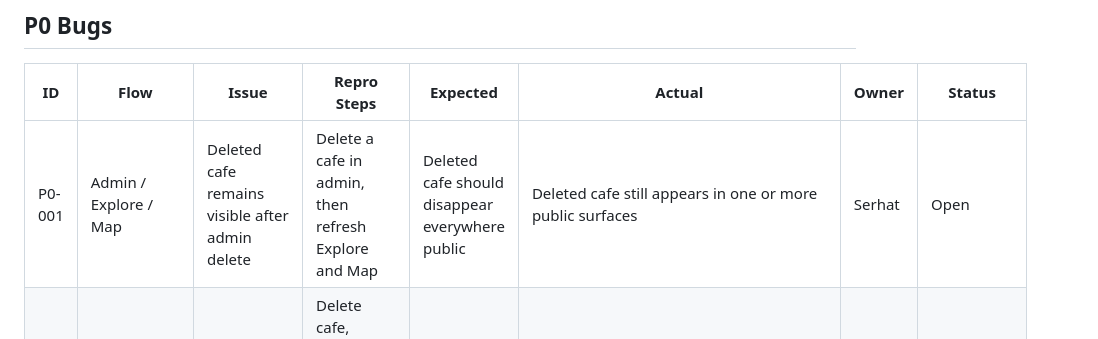
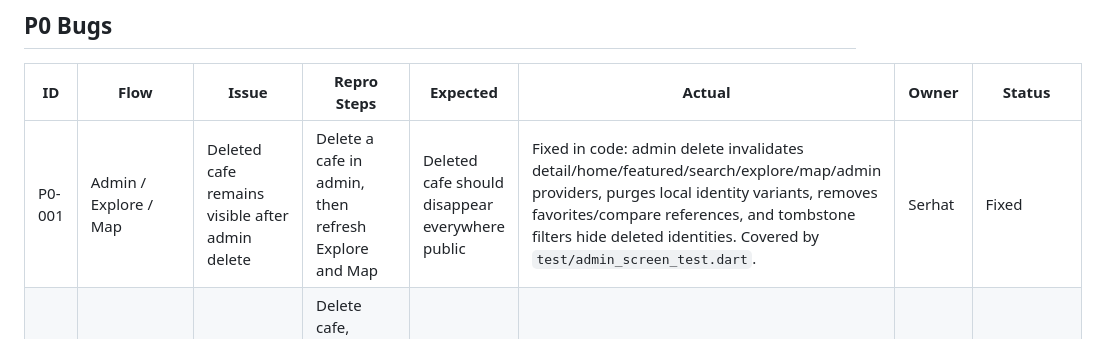
Before and after one commit to serhataydilek/kafeproje, a Markdown page: RELEASE_CHECKLIST.md, the part around the change. Drawn GitHub-style.

Commit message:
Mark admin delete visibility fixed

```diff
--- a/RELEASE_CHECKLIST.md
+++ b/RELEASE_CHECKLIST.md
@@ -120,7 +120,7 @@ Firebase Analytics privacy payload check:
 
 | ID | Flow | Issue | Repro Steps | Expected | Actual | Owner | Status |
 | --- | --- | --- | --- | --- | --- | --- | --- |
-| P0-001 | Admin / Explore / Map | Deleted cafe remains visible after admin delete | Delete a cafe in admin, then refresh Explore and Map | Deleted cafe should disappear everywhere public | Deleted cafe still appears in one or more public surfaces | Serhat | Open |
+| P0-001 | Admin / Explore / Map | Deleted cafe remains visible after admin delete | Delete a cafe in admin, then refresh Explore and Map | Deleted cafe should disappear everywhere public | Fixed in code: admin delete invalidates detail/home/featured/search/explore/map/admin providers, purges local identity variants, removes favorites/compare references, and tombstone filters hide deleted identities. Covered by `test/admin_screen_test.dart`. | Serhat | Fixed |
 | P0-002 | Admin | Restored cafe appears as duplicate | Delete cafe, restore it, then search or open it from Explore and Map | Single restored record should appear | Duplicate entries appear | Serhat | Open |
 | P0-003 | Favorites | Favorites state desyncs from actual cafe list | Favorite or unfavorite a cafe, refresh app or switch tabs | Favorite state stays correct across screens | Fixed in code: favorites hydrate by stable identity, remain resolvable offscreen, update counts optimistically, roll back on hard failure, and queue recoverable sync failures. Covered by `test/favorite_ux_test.dart`, `test/local_storage_service_test.dart`, and `test/offline_queue_service_test.dart`. | Serhat | Fixed |
 | P0-004 | Compare | Compare state breaks or desyncs | Add cafes to compare, navigate away, return, remove one | Compare list should persist and update correctly | Fixed in code: compare selectors normalize stale IDs, keep remote/offscreen selections resolvable, persist through navigation, and remove stale items cleanly. Covered by `test/compare_flow_test.dart`. | Serhat | Fixed |
```
